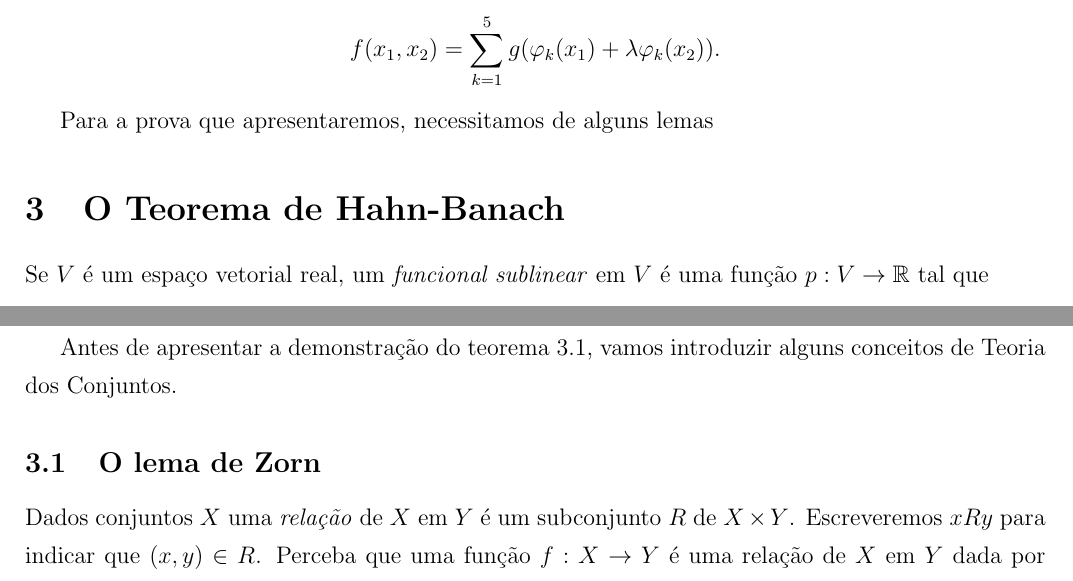
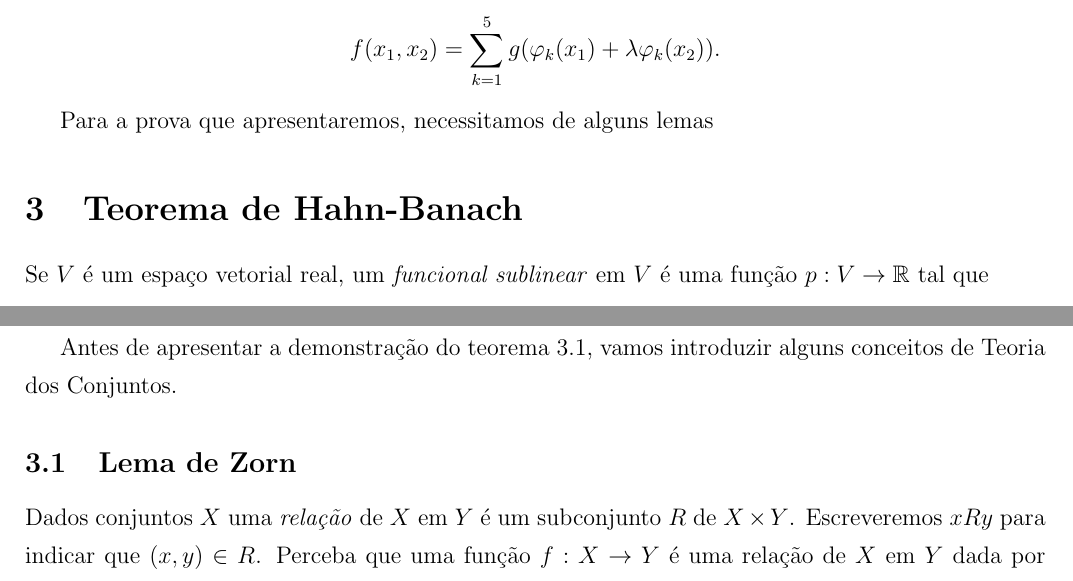
Before and after one commit to Caioflp/teorema-da-aproximacao-universal, a LaTeX document (main.tex, which reads hahn-banach.tex): two parts of page 5 of 14, joined at a grey line, cut so that both start at the same text. The pictures show the PDF file main.pdf that the author committed with the source.

Commit message:
Changes section titles

```diff
--- a/hahn-banach.tex
+++ b/hahn-banach.tex
@@ -1,5 +1,5 @@
 % !TeX root = ./main.tex
-\section{O Teorema de Hahn-Banach}
+\section{Teorema de Hahn-Banach}
 
 Se \( V \) é um espaço vetorial real, um \emph{funcional sublinear} em \( V \) é uma função \( p : V \to \R \) tal que \[
     p ( x + y ) \leq p(x) + p(y) \text{ e } p(\lambda x) = \lambda p(x) \text{ para todos \( x, y \in V \) e \( \lambda \in \R_{ \geq 0 } \)}
@@ -20,7 +20,7 @@ Antes de apresentar a demonstração do teorema \ref{thm: hahn-banach}, vamos in
 
 %% Escrever sobre o teorema, dar uma intuição da importância dele
 
-\subsection{O lema de Zorn}
+\subsection{Lema de Zorn}
 
 Dados conjuntos \( X \) uma \emph{relação} de \( X \) em \( Y \) é um subconjunto \( R \) de \( X \times Y \).
 Escreveremos \( x R y \) para indicar que \( ( x, y ) \in R \).
```
Also changed, not shown: hilbert.tex (+1 -1 lines), main.pdf.
